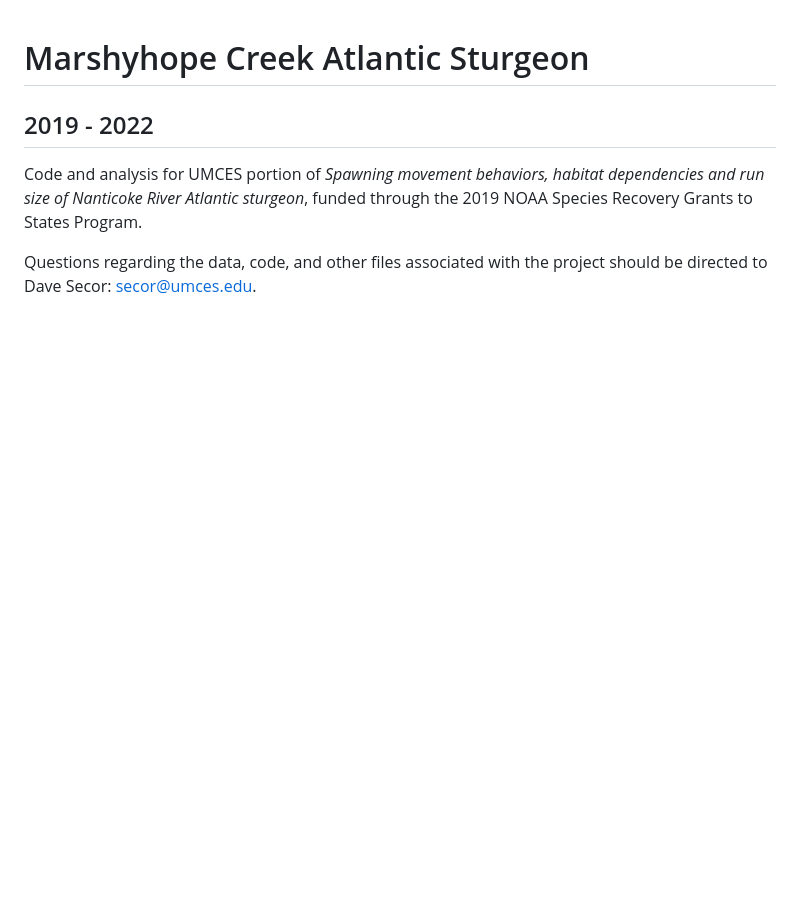
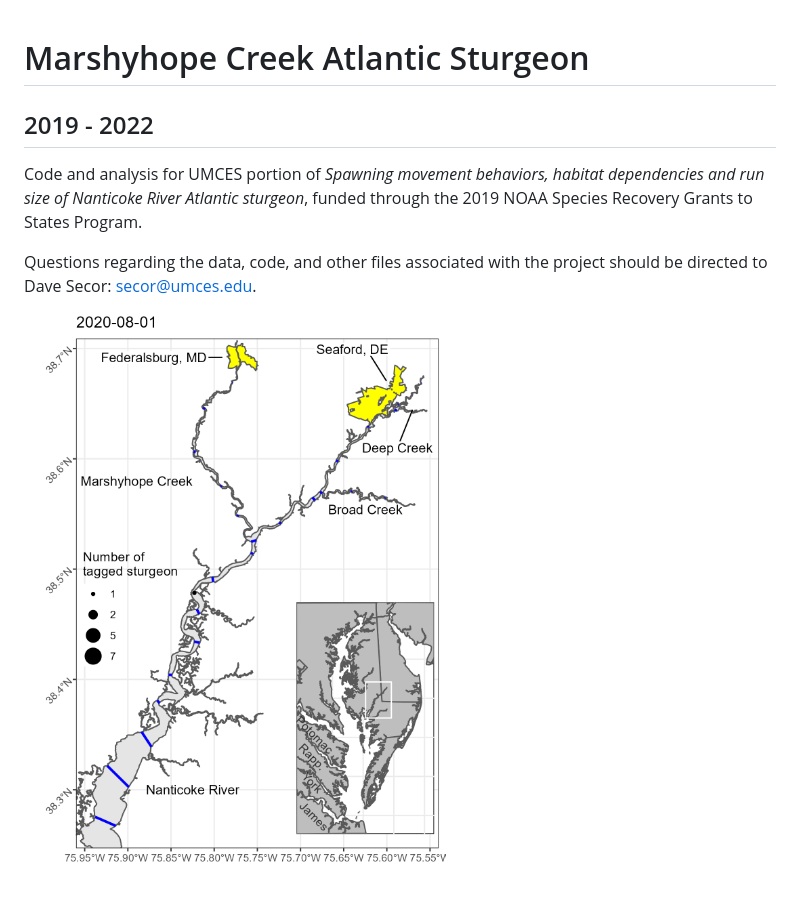
Before and after one commit to mhpob/MarshyhopeAS-2019-2022, a Markdown page: README.md, the part around the change printed below. Drawn GitHub-style; pictures changed too: Figures/Nanticoke_2020_inset.gif (added); blank space fills up the shorter version.

Commit message:
Add gif spawning run animation to README.

```diff
--- a/README.md
+++ b/README.md
@@ -1,7 +4,12 @@
 # Marshyhope Creek Atlantic Sturgeon
+
 ## 2019 - 2022
 
-Code and analysis for UMCES portion of *Spawning movement behaviors, habitat dependencies and run size of Nanticoke River
-Atlantic sturgeon*, funded through the 2019 NOAA Species Recovery Grants to States Program.
+Code and analysis for UMCES portion of *Spawning movement behaviors,
+habitat dependencies and run size of Nanticoke River Atlantic sturgeon*,
+funded through the 2019 NOAA Species Recovery Grants to States Program.
 
-Questions regarding the data, code, and other files associated with the project should be directed to Dave Secor: secor@umces.edu.
+Questions regarding the data, code, and other files associated with the
+project should be directed to Dave Secor: <secor@umces.edu>.
+
+![](Figures/Nanticoke_2020_inset.gif)
```
Also changed, not shown: other parts of README.md (+3 -0 lines), 2 other files.
